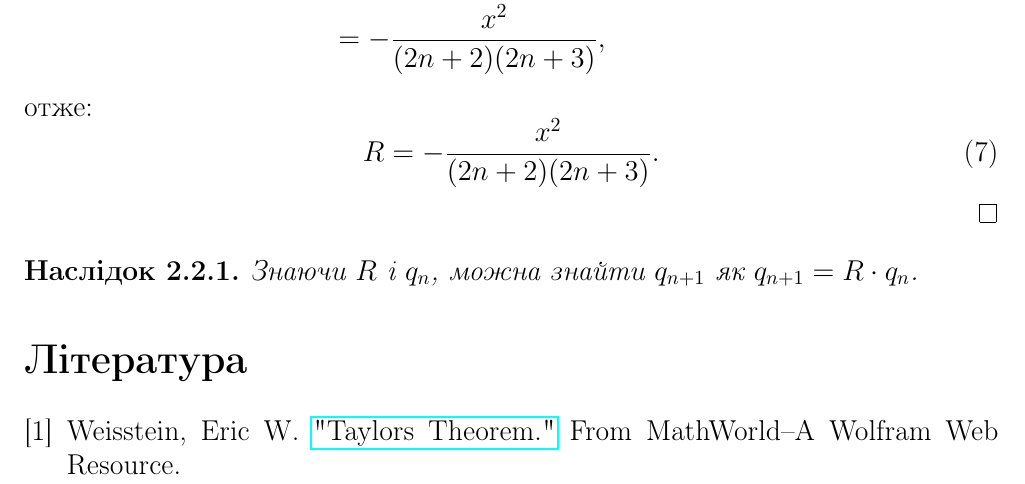
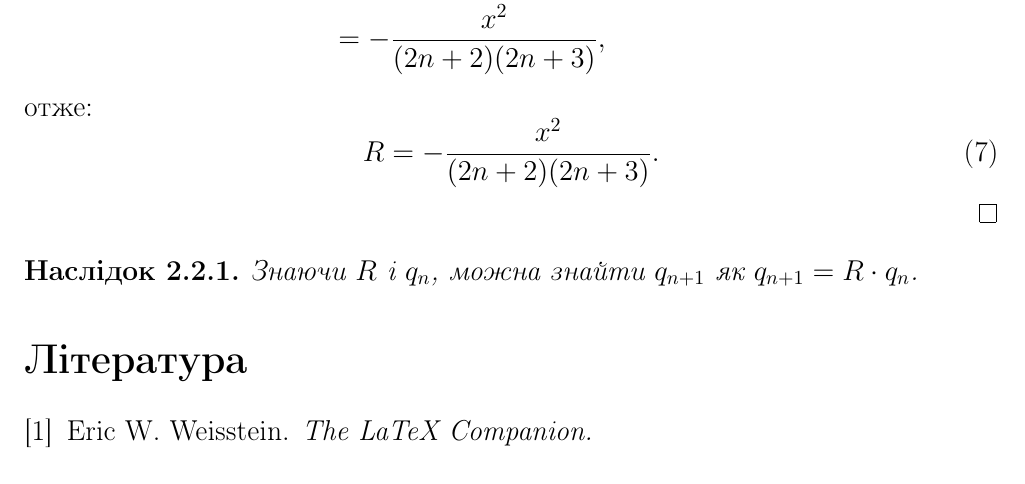
Before and after one commit to Ghitodin/Lb_5, a LaTeX document (Theorem.tex, which reads header.tex): part of page 2 of 2, cut so that both start at the same text. Compiled offline with pdfLaTeX.

Commit message:
Change the bibliography

```diff
--- a/Theorem.tex
+++ b/Theorem.tex
@@ -83,10 +83,7 @@
 
 
 
-    \begin{thebibliography}{9}
-
-	\bibitem{weisstein} \label{weisstein}
-	Weisstein, Eric W. \href{https://mathworld.wolfram.com/TaylorsTheorem.html}{"Taylors Theorem."} From MathWorld--A Wolfram Web Resource.
-	\end{thebibliography}
+	\bibliographystyle{plain}
+	\bibliography{lib}
 
 	\end{document}
--- a/header.tex
+++ b/header.tex
@@ -33,7 +33,7 @@
 \theoremstyle{plain}
 \newtheorem{corollary}{Наслідок}[theorem] % Наслідки нумеруються разом з теоремами
 
-\usepackage[backend=biber,style=numeric]{biblatex}
+%\usepackage[backend=biber,style=numeric]{biblatex}
 
 
 % --- Таблиці ---
```
